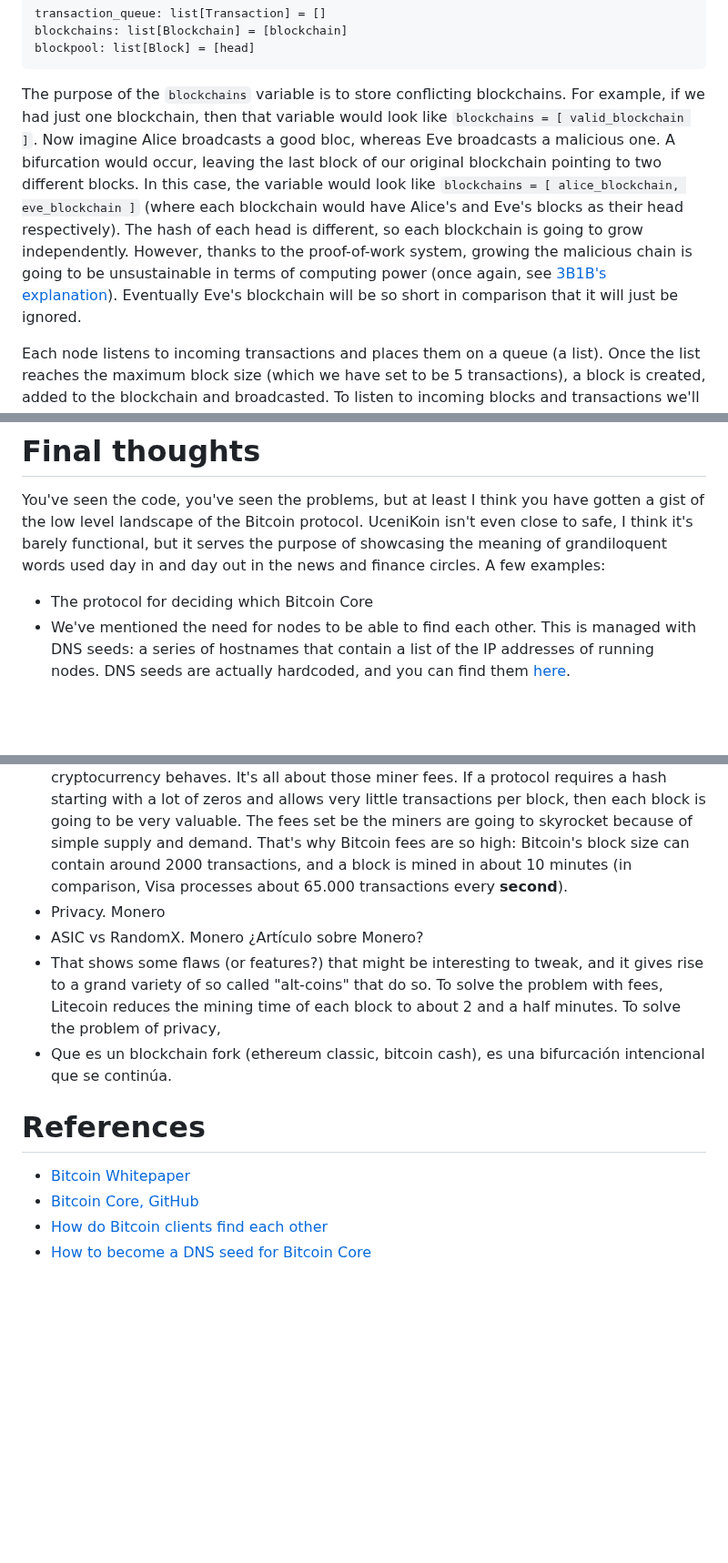
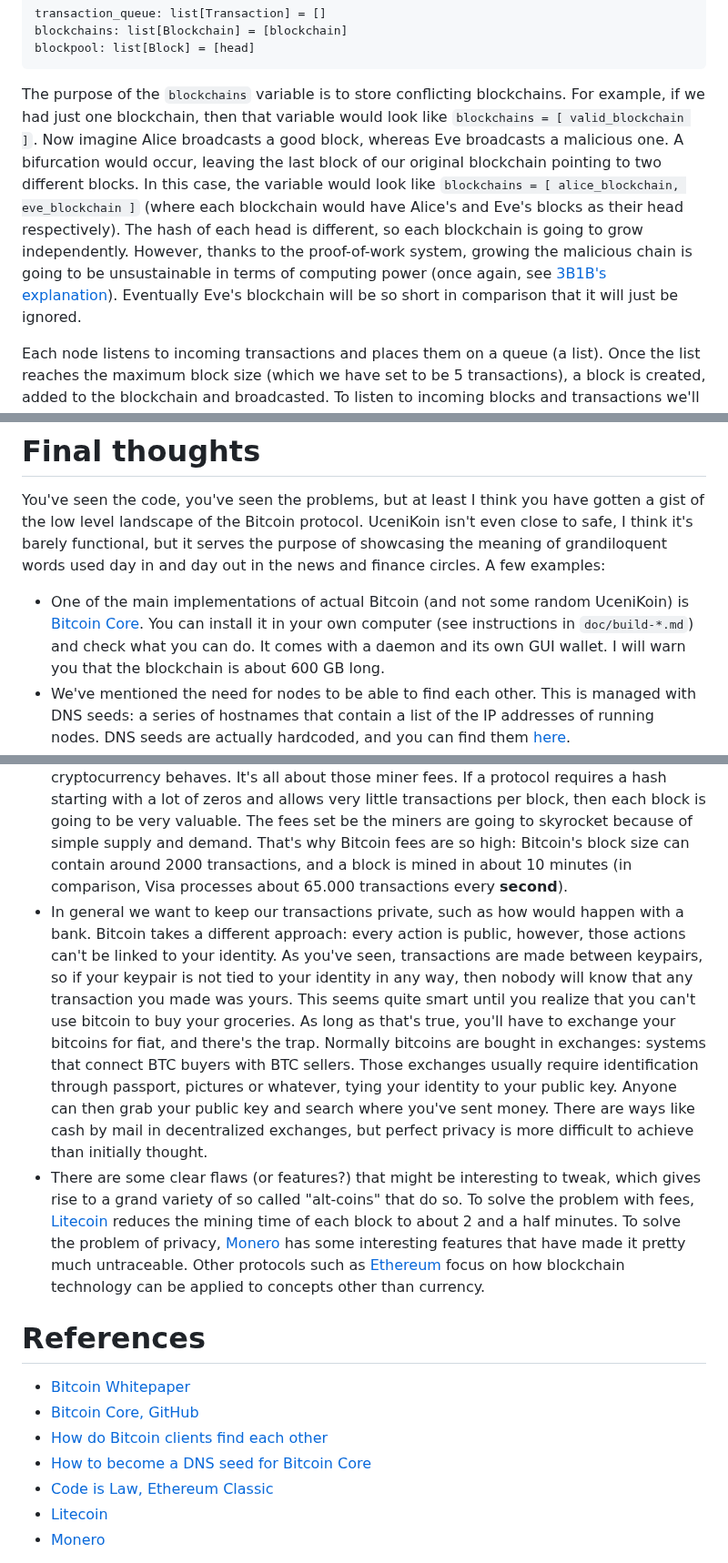
Before and after one commit to erikucenik/PersonalWebsite, a Markdown page: articles/ucenikoin.md, 3 parts joined by grey strips. Shown at 91% size. GitHub-like rendering; blank space fills up the shorter version.

Commit message:
Finish UceniKoin article.

```diff
--- a/articles/ucenikoin.md
+++ b/articles/ucenikoin.md
@@ -183,7 +183,7 @@ blockchains: list[Blockchain] = [blockchain]
 blockpool: list[Block] = [head]
 ~~~
 
-The purpose of the `blockchains` variable is to store conflicting blockchains. For example, if we had just one blockchain, then that variable would look like `blockchains = [ valid_blockchain ]`. Now imagine Alice broadcasts a good bloc, whereas Eve broadcasts a malicious one. A bifurcation would occur, leaving the last block of our original blockchain pointing to two different blocks. In this case, the variable would look like `blockchains = [ alice_blockchain, eve_blockchain ]` (where each blockchain would have Alice's and Eve's blocks as their head respectively). The hash of each head is different, so each blockchain is going to grow independently. However, thanks to the proof-of-work system, growing the malicious chain is going to be unsustainable in terms of computing power (once again, see [3B1B's explanation](https://www.youtube.com/watch?v=bBC-nXj3Ng4)). Eventually Eve's blockchain will be so short in comparison that it will just be ignored.
+The purpose of the `blockchains` variable is to store conflicting blockchains. For example, if we had just one blockchain, then that variable would look like `blockchains = [ valid_blockchain ]`. Now imagine Alice broadcasts a good block, whereas Eve broadcasts a malicious one. A bifurcation would occur, leaving the last block of our original blockchain pointing to two different blocks. In this case, the variable would look like `blockchains = [ alice_blockchain, eve_blockchain ]` (where each blockchain would have Alice's and Eve's blocks as their head respectively). The hash of each head is different, so each blockchain is going to grow independently. However, thanks to the proof-of-work system, growing the malicious chain is going to be unsustainable in terms of computing power (once again, see [3B1B's explanation](https://www.youtube.com/watch?v=bBC-nXj3Ng4)). Eventually Eve's blockchain will be so short in comparison that it will just be ignored.
 
 Each node listens to incoming transactions and places them on a queue (a list). Once the list reaches the maximum block size (which we have set to be 5 transactions), a block is created, added to the blockchain and broadcasted. To listen to incoming blocks and transactions we'll be using FastAPI.
 
@@ -276,5 +276,5 @@ async def send_blockchains():
 
 You've seen the code, you've seen the problems, but at least I think you have gotten a gist of the low level landscape of the Bitcoin protocol. UceniKoin isn't even close to safe, I think it's barely functional, but it serves the purpose of showcasing the meaning of grandiloquent words used day in and day out in the news and finance circles. A few examples:
 
-- The protocol for deciding which  Bitcoin Core
+- One of the main implementations of actual Bitcoin (and not some random UceniKoin) is [Bitcoin Core](https://github.com/bitcoin/bitcoin). You can install it in your own computer (see instructions in `doc/build-*.md`) and check what you can do. It comes with a daemon and its own GUI wallet. I will warn you that the blockchain is about 600 GB long.
 - We've mentioned the need for nodes to be able to find each other. This is managed with DNS seeds: a series of hostnames that contain a list of the IP addresses of running nodes. DNS seeds are actually hardcoded, and you can find them [here](https://github.com/bitcoin/bitcoin/blob/1b2460bd5824170ab85757e35f81197199cce9d6/src/chainparams.cpp#L112).
@@ -282,8 +283,6 @@ You've seen the code, you've seen the problems, but at least I think you have go
 - Mining would seem like a pretty useless task in the protocol we've implemented. After all, you're giving up electricity for free and losing computing power. The original Bitcoin whitepaper addresses this, and gives two mechanisms to solve it. First, miners can add at the beginning of each block a particular transaction granting them access to newly generated coins. The amount varies, and in the Bitcoin protocol it halves every 4 years (now it's at 6.25 BTC, and there'll be a halving in about a week). Second are miner fees: each miner gets a small portion of every transaction in the block. Remember about our arbitrarily chosen 5 transactions-per-block (`len(transaction_queue) == 5`) and every-hash-starting-with-two-zeros (`hash.startswith("00")`)? Well those are crucial factors to how a cryptocurrency behaves. It's all about those miner fees. If a protocol requires a hash starting with a lot of zeros and allows very little transactions per block, then each block is going to be very valuable. The fees set be the miners are going to skyrocket because of simple supply and demand. That's why Bitcoin fees are so high: Bitcoin's block size can contain around 2000 transactions, and a block is mined in about 10 minutes (in comparison, Visa processes about 65.000 transactions every **second**).
-- Privacy. Monero
-- ASIC vs RandomX. Monero ¿Artículo sobre Monero?
-- That shows some flaws (or features?) that might be interesting to tweak, and it gives rise to a grand variety of so called "alt-coins" that do so. To solve the problem with fees, Litecoin reduces the mining time of each block to about 2 and a half minutes. To solve the problem of privacy,
-- Que es un blockchain fork (ethereum classic, bitcoin cash), es una bifurcación intencional que se continúa.
+- In general we want to keep our transactions private, such as how would happen with a bank. Bitcoin takes a different approach: every action is public, however, those actions can't be linked to your identity. As you've seen, transactions are made between keypairs, so if your keypair is not tied to your identity in any way, then nobody will know that any transaction you made was yours. This seems quite smart until you realize that you can't use bitcoin to buy your groceries. As long as that's true, you'll have to exchange your bitcoins for fiat, and there's the trap. Normally bitcoins are bought in exchanges: systems that connect BTC buyers with BTC sellers. Those exchanges usually require identification through passport, pictures or whatever, tying your identity to your public key. Anyone can then grab your public key and search where you've sent money. There are ways like cash by mail in decentralized exchanges, but perfect privacy is more difficult to achieve than initially thought.
+- There are some clear flaws (or features?) that might be interesting to tweak, which gives rise to a grand variety of so called "alt-coins" that do so. To solve the problem with fees, [Litecoin](https://litecoin.org/) reduces the mining time of each block to about 2 and a half minutes. To solve the problem of privacy, [Monero](https://www.getmonero.org/) has some interesting features that have made it pretty much untraceable. Other protocols such as [Ethereum](https://ethereum.org/en/) focus on how blockchain technology can be applied to concepts other than currency.
 
 # References
 
@@ -291,4 +290,7 @@ You've seen the code, you've seen the problems, but at least I think you have go
 - [Bitcoin Core, GitHub](https://github.com/bitcoin/bitcoin)
 - [How do Bitcoin clients find each other](https://bitcoin.stackexchange.com/questions/3536/how-do-bitcoin-clients-find-each-other)
 - [How to become a DNS seed for Bitcoin Core](https://bitcoin.stackexchange.com/questions/116931/how-does-one-become-a-dns-seed-for-bitcoin-core)
+- [Code is Law, Ethereum Classic](https://ethereumclassic.org/why-classic/code-is-law)
+- [Litecoin](https://litecoin.org/)
+- [Monero](https://www.getmonero.org/)
 
```
Also changed, not shown: other parts of articles/ucenikoin.md (+3 -2 lines).
